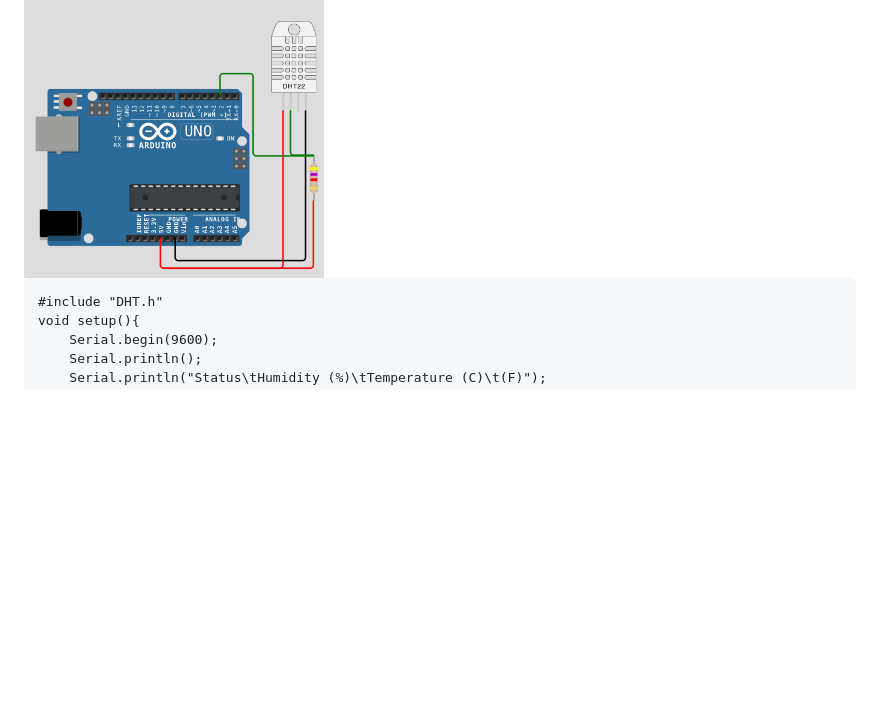
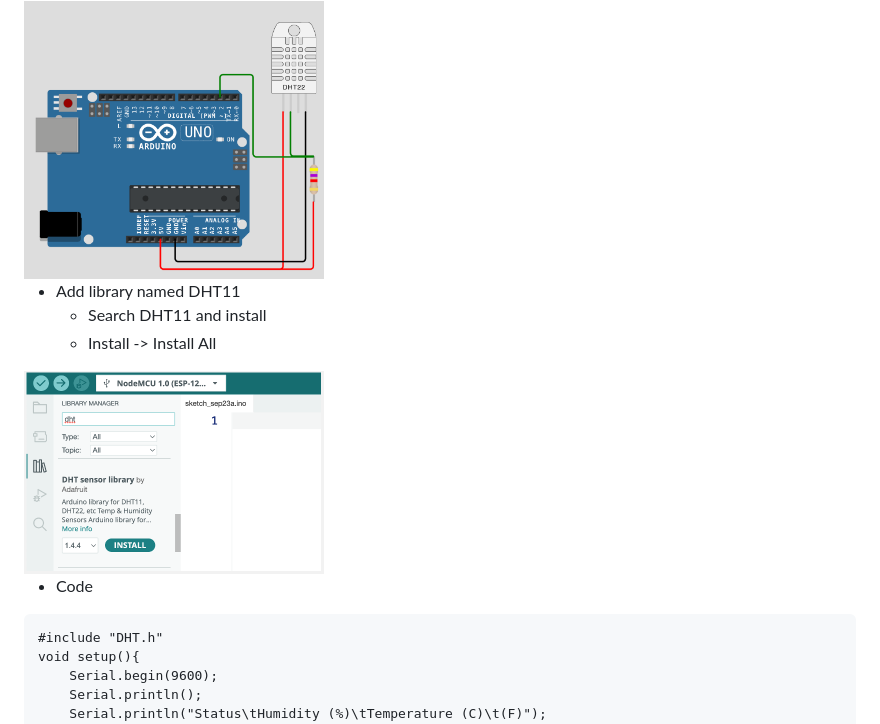
Before and after one commit to cjundang/IoT-Course, a Markdown page: content/module_2.md, the part around the change. GitHub-like rendering; pictures changed too: content/images/02/add_dht11.png (added); blank space fills up the shorter version.

Commit message:
sdd

````diff
--- a/content/module_2.md
+++ b/content/module_2.md
@@ -165,6 +165,13 @@ void loop() {
 
 <img src="images/02/ex_07.png" width="300"/>
 
+* Add library named DHT11
+    * Search DHT11 and install
+    * Install -> Install All
+
+<img src="images/02/add_dht11.png" width="300"/>
+
+* Code
 
 ```
 #include "DHT.h"
````
